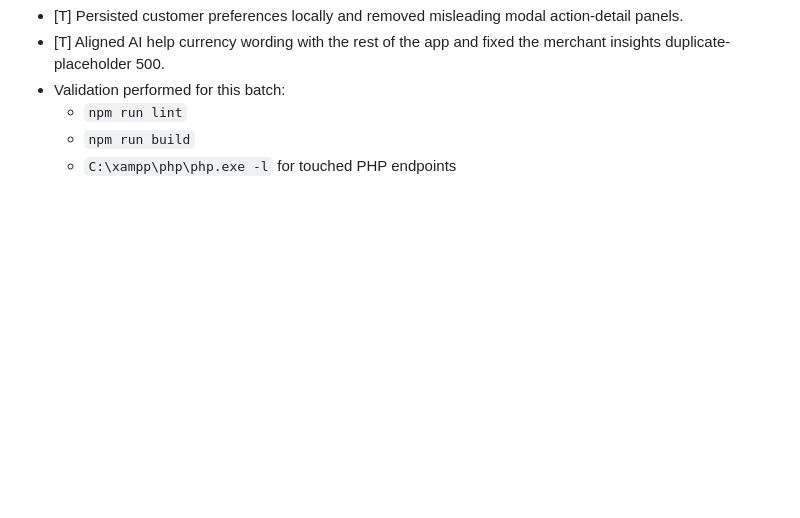
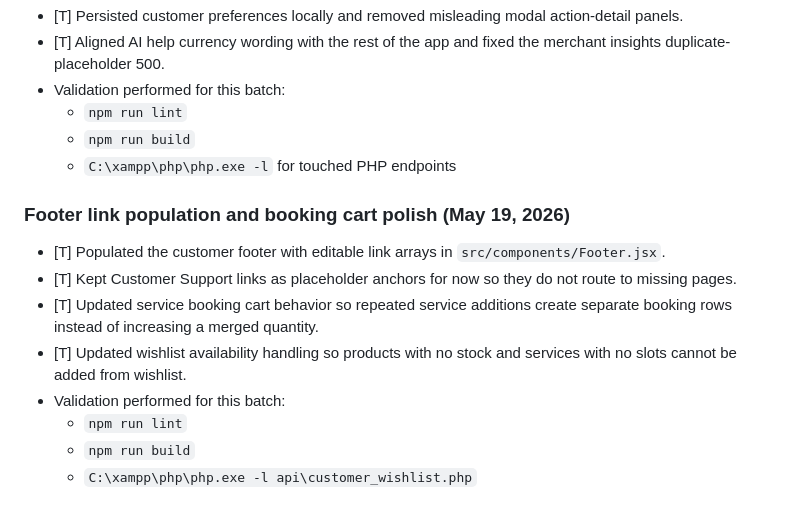
Before and after one commit to lustrix01/iskotmart_frontend, a Markdown page: development notes.md, the part around the change. Rendered like a GitHub page; blank space fills up the shorter version.

Commit message:
Log footer and booking cart polish

```diff
--- a/development notes.md
+++ b/development notes.md
@@ -604,3 +604,14 @@ Scope clarification: subscription and promo surfaces remain removed because they
   - `npm run lint`
   - `npm run build`
   - `C:\xampp\php\php.exe -l` for touched PHP endpoints
+
+### Footer link population and booking cart polish (May 19, 2026)
+
+- [T] Populated the customer footer with editable link arrays in `src/components/Footer.jsx`.
+- [T] Kept Customer Support links as placeholder anchors for now so they do not route to missing pages.
+- [T] Updated service booking cart behavior so repeated service additions create separate booking rows instead of increasing a merged quantity.
+- [T] Updated wishlist availability handling so products with no stock and services with no slots cannot be added from wishlist.
+- Validation performed for this batch:
+  - `npm run lint`
+  - `npm run build`
+  - `C:\xampp\php\php.exe -l api\customer_wishlist.php`
```
